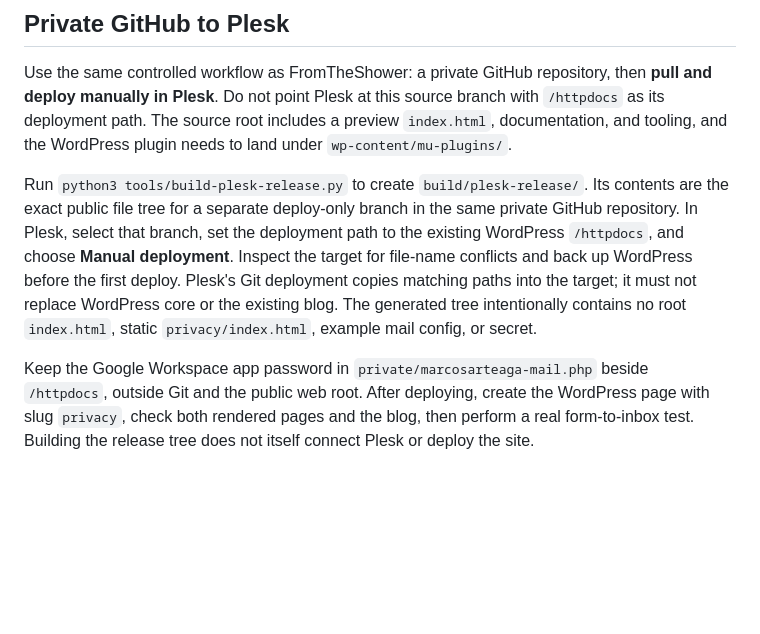
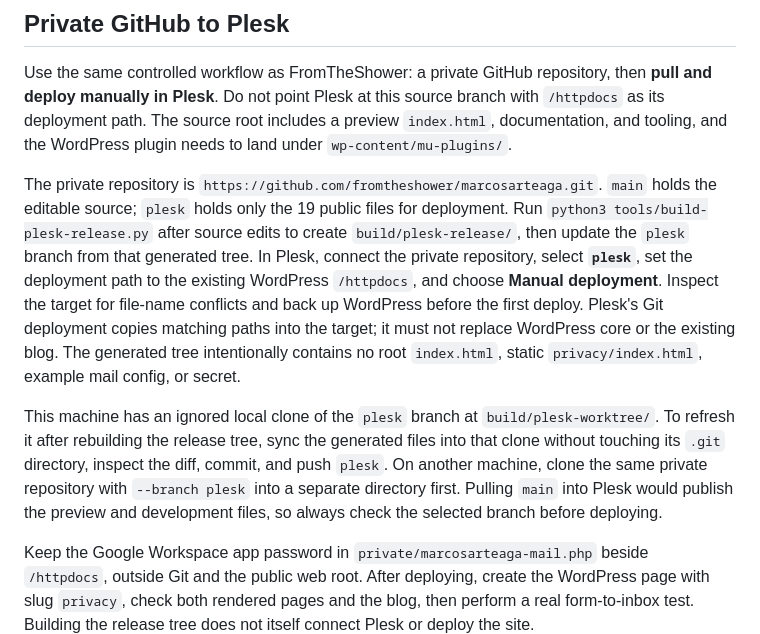
Before and after one commit to fromtheshower/marcosarteaga, a Markdown page: README.md, the part around the change. GitHub-like rendering; blank space fills up the shorter version.

Commit message:
Document private GitHub and manual Plesk branch workflow

```diff
--- a/README.md
+++ b/README.md
@@ -6,7 +6,9 @@ One-page sales page for the paid-media audit, with a separate privacy page. `ind
 
 Use the same controlled workflow as FromTheShower: a private GitHub repository, then **pull and deploy manually in Plesk**. Do not point Plesk at this source branch with `/httpdocs` as its deployment path. The source root includes a preview `index.html`, documentation, and tooling, and the WordPress plugin needs to land under `wp-content/mu-plugins/`.
 
-Run `python3 tools/build-plesk-release.py` to create `build/plesk-release/`. Its contents are the exact public file tree for a separate deploy-only branch in the same private GitHub repository. In Plesk, select that branch, set the deployment path to the existing WordPress `/httpdocs`, and choose **Manual deployment**. Inspect the target for file-name conflicts and back up WordPress before the first deploy. Plesk's Git deployment copies matching paths into the target; it must not replace WordPress core or the existing blog. The generated tree intentionally contains no root `index.html`, static `privacy/index.html`, example mail config, or secret.
+The private repository is `https://github.com/fromtheshower/marcosarteaga.git`. `main` holds the editable source; `plesk` holds only the 19 public files for deployment. Run `python3 tools/build-plesk-release.py` after source edits to create `build/plesk-release/`, then update the `plesk` branch from that generated tree. In Plesk, connect the private repository, select **`plesk`**, set the deployment path to the existing WordPress `/httpdocs`, and choose **Manual deployment**. Inspect the target for file-name conflicts and back up WordPress before the first deploy. Plesk's Git deployment copies matching paths into the target; it must not replace WordPress core or the existing blog. The generated tree intentionally contains no root `index.html`, static `privacy/index.html`, example mail config, or secret.
+
+This machine has an ignored local clone of the `plesk` branch at `build/plesk-worktree/`. To refresh it after rebuilding the release tree, sync the generated files into that clone without touching its `.git` directory, inspect the diff, commit, and push `plesk`. On another machine, clone the same private repository with `--branch plesk` into a separate directory first. Pulling `main` into Plesk would publish the preview and development files, so always check the selected branch before deploying.
 
 Keep the Google Workspace app password in `private/marcosarteaga-mail.php` beside `/httpdocs`, outside Git and the public web root. After deploying, create the WordPress page with slug `privacy`, check both rendered pages and the blog, then perform a real form-to-inbox test. Building the release tree does not itself connect Plesk or deploy the site.
 
```
